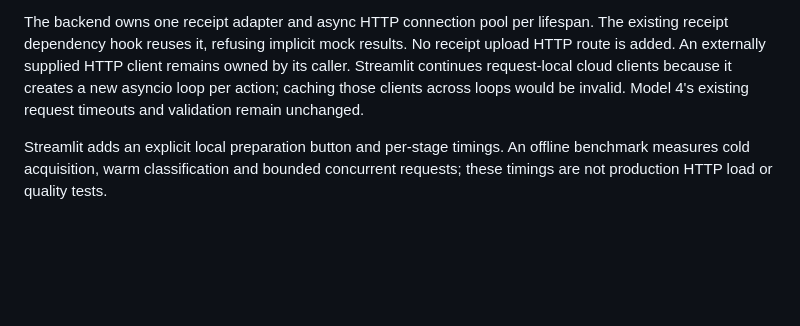
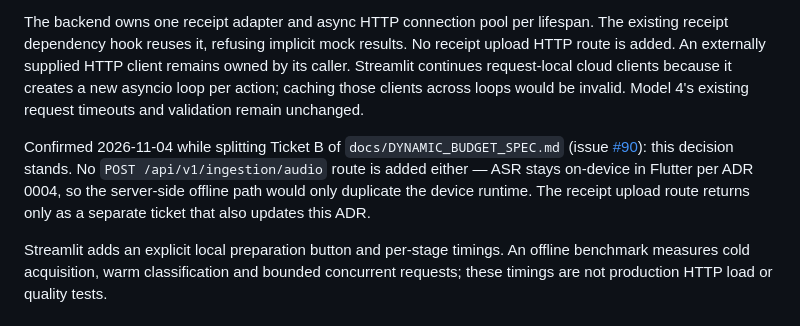
Before and after one commit to Drista4real/Project1, a Markdown page: docs/adr/0008-shared-ingestion-model-runtime.md, the part around the change. Rendered like a GitHub page; blank space fills up the shorter version.

```diff
--- a/docs/adr/0008-shared-ingestion-model-runtime.md
+++ b/docs/adr/0008-shared-ingestion-model-runtime.md
@@ -48,6 +48,13 @@ owned by its caller. Streamlit continues request-local cloud clients because it
 creates a new asyncio loop per action; caching those clients across loops would
 be invalid. Model 4's existing request timeouts and validation remain unchanged.
 
+Confirmed 2026-11-04 while splitting Ticket B of `docs/DYNAMIC_BUDGET_SPEC.md`
+(issue [#90](https://github.com/Drista4real/Project1/issues/90)): this decision
+stands. No `POST /api/v1/ingestion/audio` route is added either — ASR stays
+on-device in Flutter per ADR 0004, so the server-side offline path would only
+duplicate the device runtime. The receipt upload route returns only as a separate
+ticket that also updates this ADR.
+
 Streamlit adds an explicit local preparation button and per-stage timings.
 An offline benchmark measures cold acquisition, warm classification and bounded
 concurrent requests; these timings are not production HTTP load or quality tests.
```
Also changed, not shown: docs/DYNAMIC_BUDGET_SPEC.md (+39 -8 lines).
